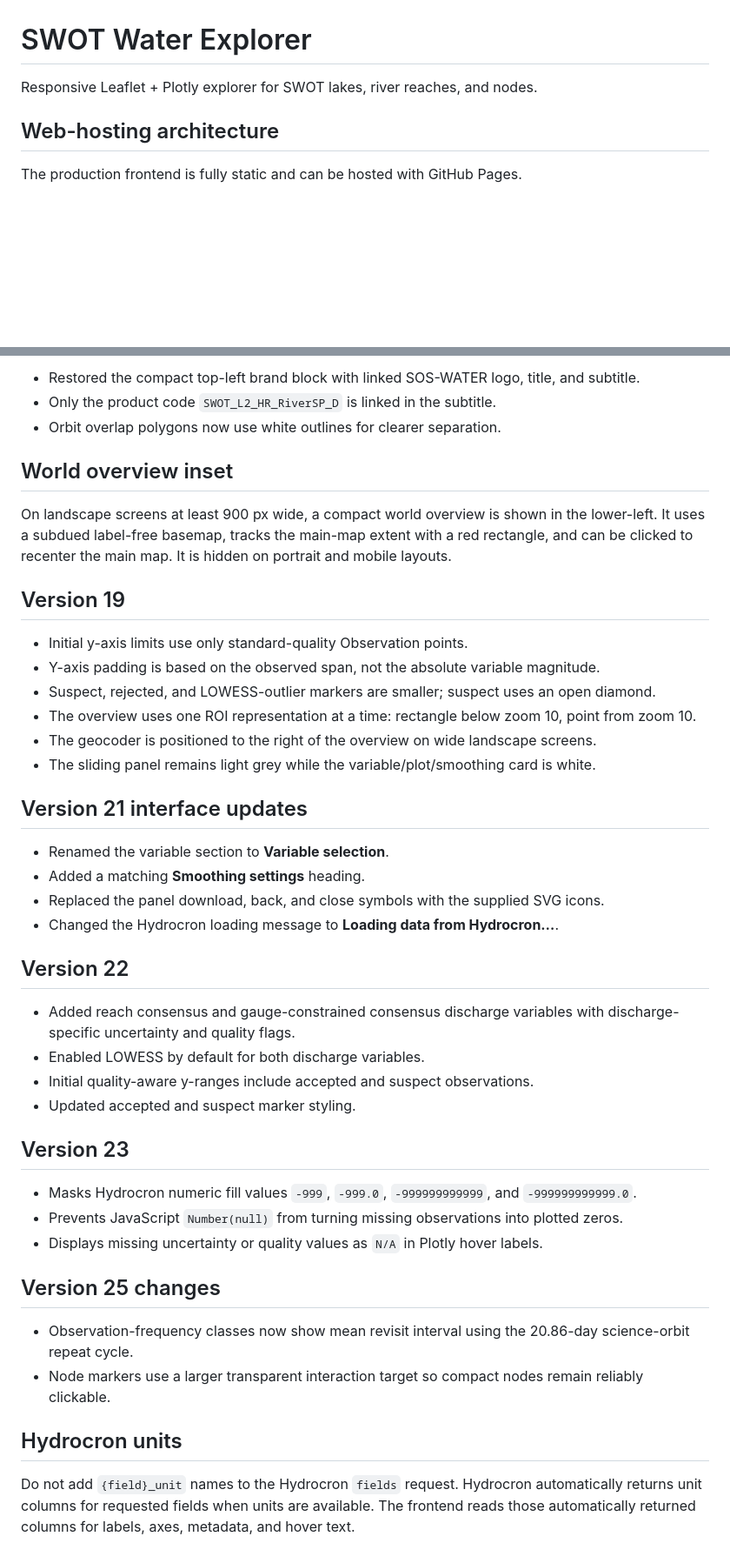
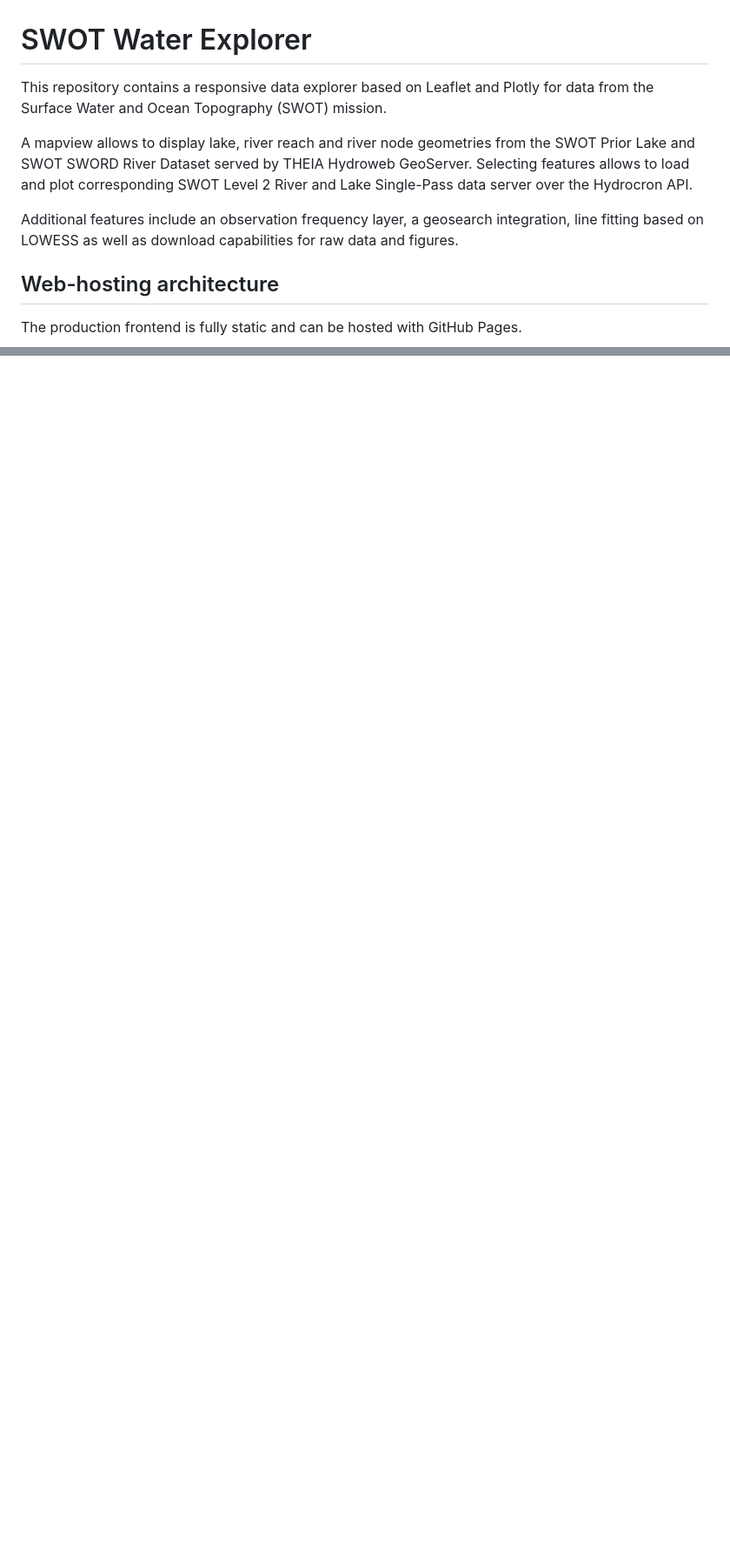
Before and after one commit to mibrechb/swot-data-explorer, a Markdown page: README.md, 2 parts joined by grey strips. Shown at 87% size. GitHub-like rendering; blank space fills up the shorter version.

```diff
--- a/README.md
+++ b/README.md
@@ -1,6 +1,10 @@
 # SWOT Water Explorer
 
-Responsive Leaflet + Plotly explorer for SWOT lakes, river reaches, and nodes.
+This repository contains a responsive data explorer based on Leaflet and Plotly for data from the Surface Water and Ocean Topography (SWOT) mission.
+
+A mapview allows to display lake, river reach and river node geometries from the SWOT Prior Lake and SWOT SWORD River Dataset served by THEIA Hydroweb GeoServer. Selecting features allows to load and plot corresponding SWOT Level 2 River and Lake Single-Pass data server over the Hydrocron API.
+
+Additional features include an observation frequency layer, a geosearch integration, line fitting based on LOWESS as well as download capabilities for raw data and figures.
 
 ## Web-hosting architecture
 
@@ -155,52 +97,0 @@ The `version=2.0.0` parameter in WFS requests is the OGC WFS protocol version, n
-- Restored the compact top-left brand block with linked SOS-WATER logo, title, and subtitle.
-- Only the product code `SWOT_L2_HR_RiverSP_D` is linked in the subtitle.
-- Orbit overlap polygons now use white outlines for clearer separation.
-
-
-## World overview inset
-
-On landscape screens at least 900 px wide, a compact world overview is shown in the lower-left. It uses a subdued label-free basemap, tracks the main-map extent with a red rectangle, and can be clicked to recenter the main map. It is hidden on portrait and mobile layouts.
-
-
-## Version 19
-
-- Initial y-axis limits use only standard-quality Observation points.
-- Y-axis padding is based on the observed span, not the absolute variable magnitude.
-- Suspect, rejected, and LOWESS-outlier markers are smaller; suspect uses an open diamond.
-- The overview uses one ROI representation at a time: rectangle below zoom 10, point from zoom 10.
-- The geocoder is positioned to the right of the overview on wide landscape screens.
-- The sliding panel remains light grey while the variable/plot/smoothing card is white.
-
-
-## Version 21 interface updates
-
-- Renamed the variable section to **Variable selection**.
-- Added a matching **Smoothing settings** heading.
-- Replaced the panel download, back, and close symbols with the supplied SVG icons.
-- Changed the Hydrocron loading message to **Loading data from Hydrocron…**.
-
-
-## Version 22
-
-- Added reach consensus and gauge-constrained consensus discharge variables with discharge-specific uncertainty and quality flags.
-- Enabled LOWESS by default for both discharge variables.
-- Initial quality-aware y-ranges include accepted and suspect observations.
-- Updated accepted and suspect marker styling.
-
-
-## Version 23
-
-- Masks Hydrocron numeric fill values `-999`, `-999.0`, `-999999999999`, and `-999999999999.0`.
-- Prevents JavaScript `Number(null)` from turning missing observations into plotted zeros.
-- Displays missing uncertainty or quality values as `N/A` in Plotly hover labels.
-
-
-## Version 25 changes
-
-- Observation-frequency classes now show mean revisit interval using the 20.86-day science-orbit repeat cycle.
-- Node markers use a larger transparent interaction target so compact nodes remain reliably clickable.
-
-
-## Hydrocron units
-
-Do not add `{field}_unit` names to the Hydrocron `fields` request. Hydrocron automatically returns unit columns for requested fields when units are available. The frontend reads those automatically returned columns for labels, axes, metadata, and hover text.
```
Also changed, not shown: other parts of README.md (+0 -61 lines).
